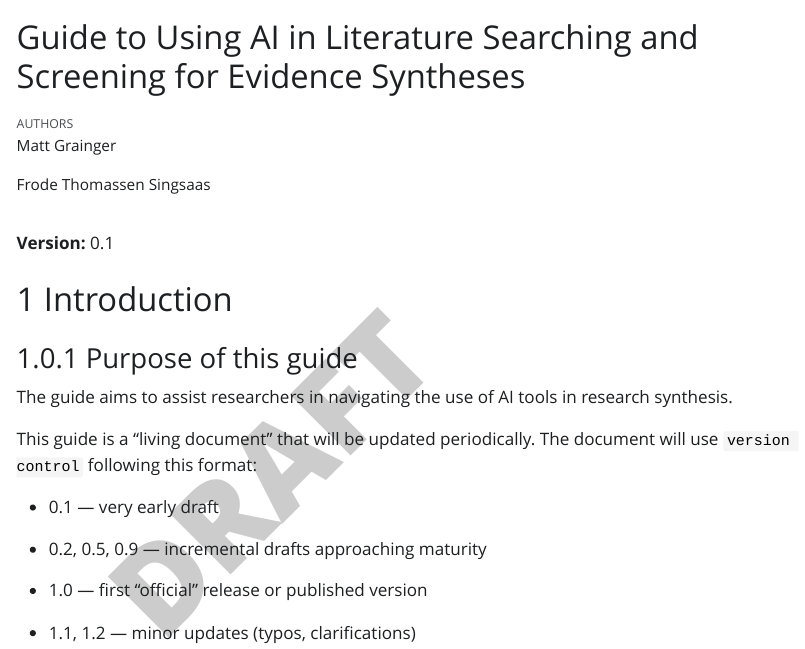
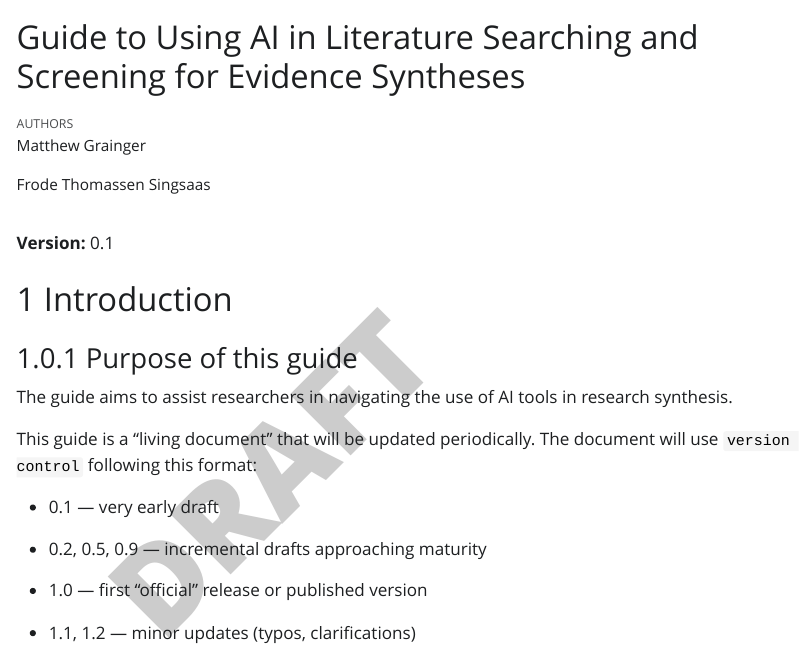
Before and after one commit to NINAnor/AI_review_guide, a Quarto document (AI_review_guide.qmd): the page in a window 1100 px wide, from its top. The pictures show the output file AI_review_guide.html that the author committed with the source, opened offline; Quarto's library style sheets are replaced by a plain one without menus.

Commit message:
Make small change to trigger update

```diff
--- a/AI_review_guide.qmd
+++ b/AI_review_guide.qmd
@@ -1,7 +1,7 @@
 ---
 title: "Guide to Using AI in Literature Searching and Screening for Evidence Syntheses"
 author:
-  - "Matt Grainger"
+  - "Matthew Grainger"
   - "Frode Thomassen Singsaas"
 format: html
 version: "0.1"
```
Also changed, not shown: AI_review_guide.html.
